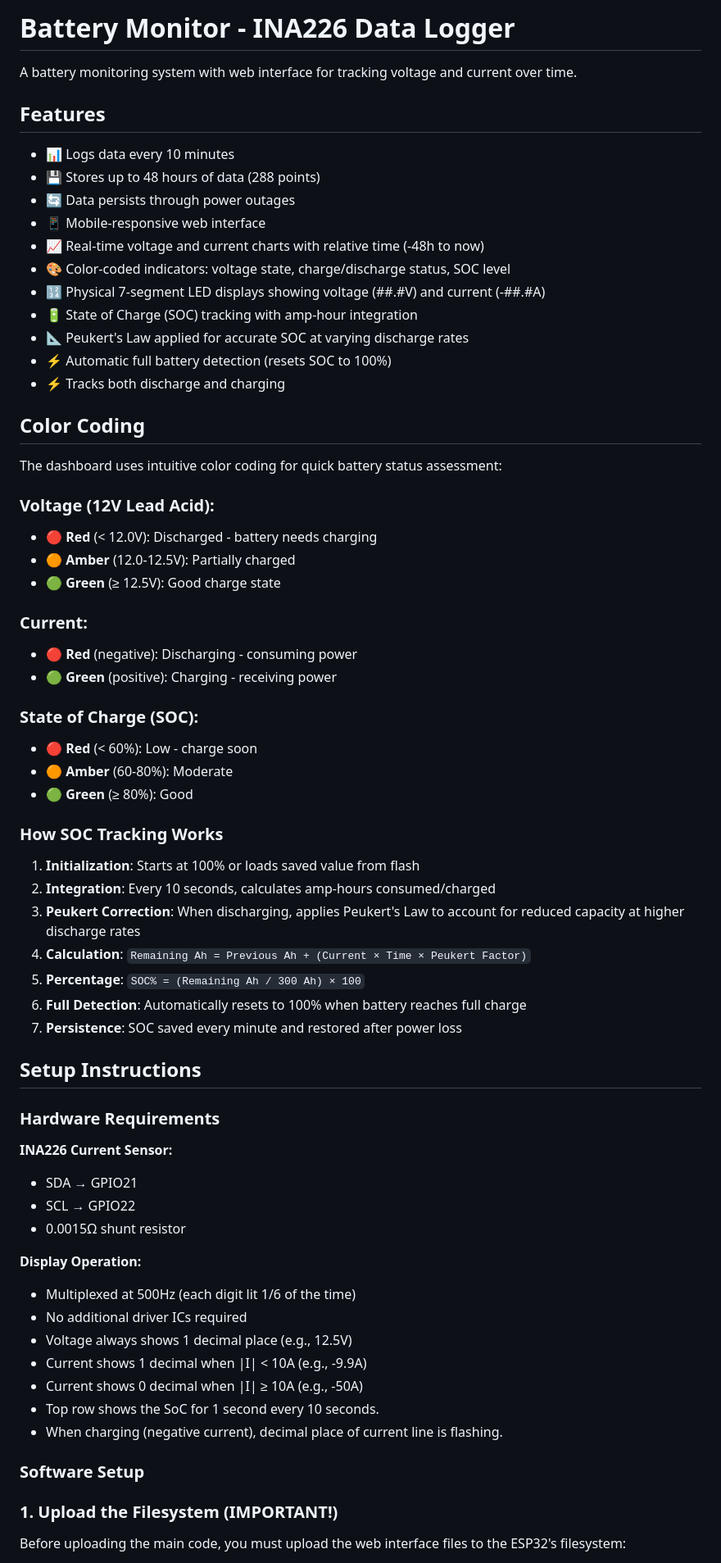
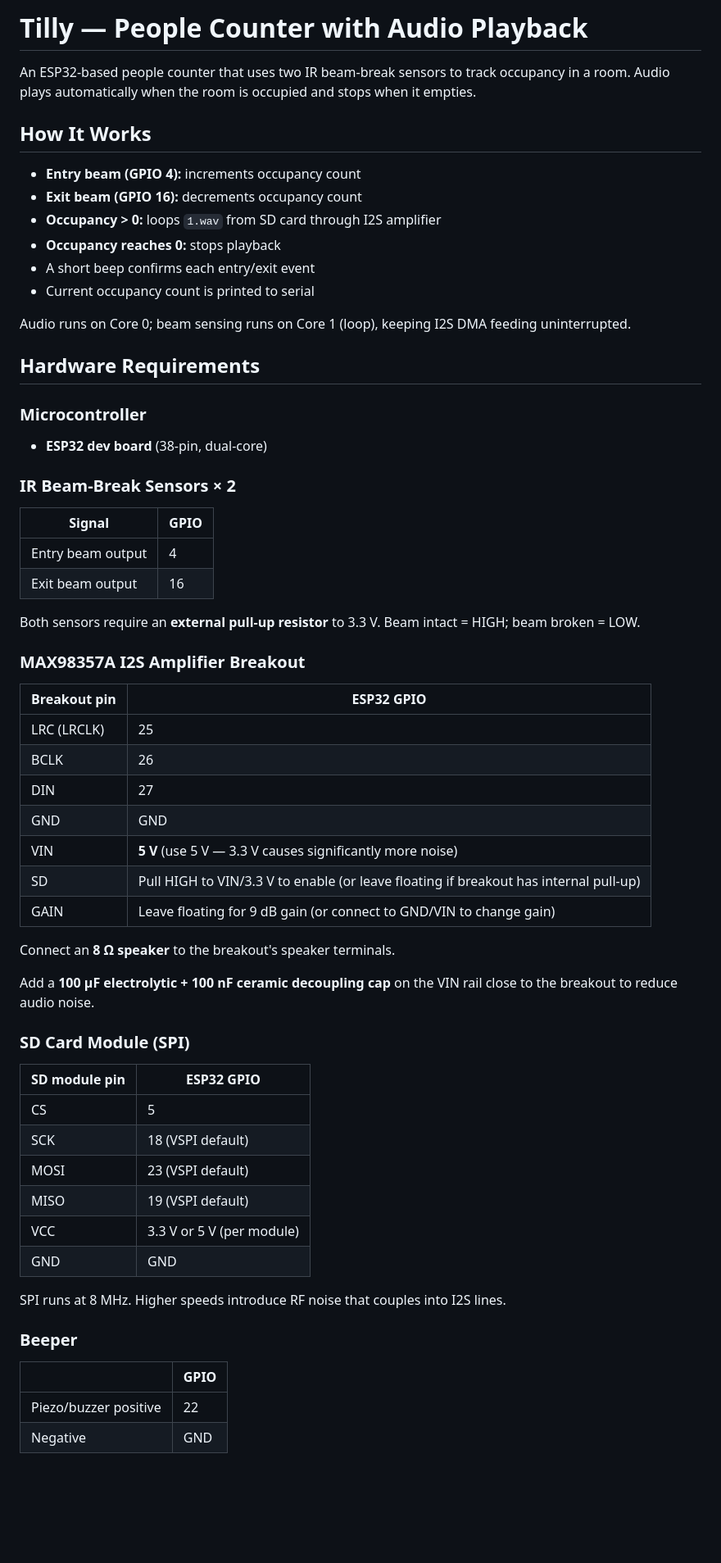
Before and after one commit to chris-b-tanner/silent-soil, a Markdown page: README.md, the part around one of its changes. Shown at 82% size. GitHub-like rendering; blank space fills up the shorter version.

```diff
--- a/README.md
+++ b/README.md
@@ -1,67 +1,61 @@
-# Battery Monitor - INA226 Data Logger
+# Tilly — People Counter with Audio Playback
 
-A battery monitoring system with web interface for tracking voltage and current over time.
+An ESP32-based people counter that uses two IR beam-break sensors to track occupancy in a room. Audio plays automatically when the room is occupied and stops when it empties.
 
-## Features
-- 📊 Logs data every 10 minutes
-- 💾 Stores up to 48 hours of data (288 points)
-- 🔄 Data persists through power outages
-- 📱 Mobile-responsive web interface
-- 📈 Real-time voltage and current charts with relative time (-48h to now)
-- 🎨 Color-coded indicators: voltage state, charge/discharge status, SOC level
-- 🔢 Physical 7-segment LED displays showing voltage (##.#V) and current (-##.#A)
-- 🔋 State of Charge (SOC) tracking with amp-hour integration
-- 📐 Peukert's Law applied for accurate SOC at varying discharge rates
-- ⚡ Automatic full battery detection (resets SOC to 100%)
-- ⚡ Tracks both discharge and charging
+## How It Works
 
-## Color Coding
+- **Entry beam (GPIO 4):** increments occupancy count
+- **Exit beam (GPIO 16):** decrements occupancy count
+- **Occupancy > 0:** loops `1.wav` from SD card through I2S amplifier
+- **Occupancy reaches 0:** stops playback
+- A short beep confirms each entry/exit event
+- Current occupancy count is printed to serial
 
-The dashboard uses intuitive color coding for quick battery status assessment:
+Audio runs on Core 0; beam sensing runs on Core 1 (loop), keeping I2S DMA feeding uninterrupted.
 
-### Voltage (12V Lead Acid):
-- 🔴 **Red** (< 12.0V): Discharged - battery needs charging
-- 🟠 **Amber** (12.0-12.5V): Partially charged
-- 🟢 **Green** (≥ 12.5V): Good charge state
+## Hardware Requirements
 
-### Current:
-- 🔴 **Red** (negative): Discharging - consuming power
-- 🟢 **Green** (positive): Charging - receiving power
+### Microcontroller
+- **ESP32 dev board** (38-pin, dual-core)
 
-### State of Charge (SOC):
-- 🔴 **Red** (< 60%): Low - charge soon
-- 🟠 **Amber** (60-80%): Moderate
-- 🟢 **Green** (≥ 80%): Good
+### IR Beam-Break Sensors × 2
+| Signal | GPIO |
+|--------|------|
+| Entry beam output | 4 |
+| Exit beam output | 16 |
 
-### How SOC Tracking Works
-1. **Initialization**: Starts at 100% or loads saved value from flash
-2. **Integration**: Every 10 seconds, calculates amp-hours consumed/charged
-3. **Peukert Correction**: When discharging, applies Peukert's Law to account for reduced capacity at higher discharge rates
-4. **Calculation**: `Remaining Ah = Previous Ah + (Current × Time × Peukert Factor)`
-5. **Percentage**: `SOC% = (Remaining Ah / 300 Ah) × 100`
-6. **Full Detection**: Automatically resets to 100% when battery reaches full charge
-7. **Persistence**: SOC saved every minute and restored after power loss
+Both sensors require an **external pull-up resistor** to 3.3 V. Beam intact = HIGH; beam broken = LOW.
 
-## Setup Instructions
+### MAX98357A I2S Amplifier Breakout
+| Breakout pin | ESP32 GPIO |
+|--------------|------------|
+| LRC (LRCLK) | 25 |
+| BCLK | 26 |
+| DIN | 27 |
+| GND | GND |
+| VIN | **5 V** (use 5 V — 3.3 V causes significantly more noise) |
+| SD | Pull HIGH to VIN/3.3 V to enable (or leave floating if breakout has internal pull-up) |
+| GAIN | Leave floating for 9 dB gain (or connect to GND/VIN to change gain) |
 
-### Hardware Requirements
+Connect an **8 Ω speaker** to the breakout's speaker terminals.
 
-**INA226 Current Sensor:**
-- SDA → GPIO21
-- SCL → GPIO22
-- 0.0015Ω shunt resistor
+Add a **100 µF electrolytic + 100 nF ceramic decoupling cap** on the VIN rail close to the breakout to reduce audio noise.
 
-**Display Operation:**
-- Multiplexed at 500Hz (each digit lit 1/6 of the time)
-- No additional driver ICs required
-- Voltage always shows 1 decimal place (e.g., 12.5V)
-- Current shows 1 decimal when |I| < 10A (e.g., -9.9A)
-- Current shows 0 decimal when |I| ≥ 10A (e.g., -50A)
-- Top row shows the SoC for 1 second every 10 seconds.
-- When charging (negative current), decimal place of current line is flashing.
+### SD Card Module (SPI)
+| SD module pin | ESP32 GPIO |
+|---------------|------------|
+| CS | 5 |
+| SCK | 18 (VSPI default) |
+| MOSI | 23 (VSPI default) |
+| MISO | 19 (VSPI default) |
+| VCC | 3.3 V or 5 V (per module) |
+| GND | GND |
 
-### Software Setup
+SPI runs at 8 MHz. Higher speeds introduce RF noise that couples into I2S lines.
 
-### 1. Upload the Filesystem (IMPORTANT!)
-Before uploading the main code, you must upload the web interface files to the ESP32's filesystem:
+### Beeper
+| | GPIO |
+|--|------|
+| Piezo/buzzer positive | 22 |
+| Negative | GND |
 
```
Also changed, not shown: other parts of README.md (+38 -54 lines).
